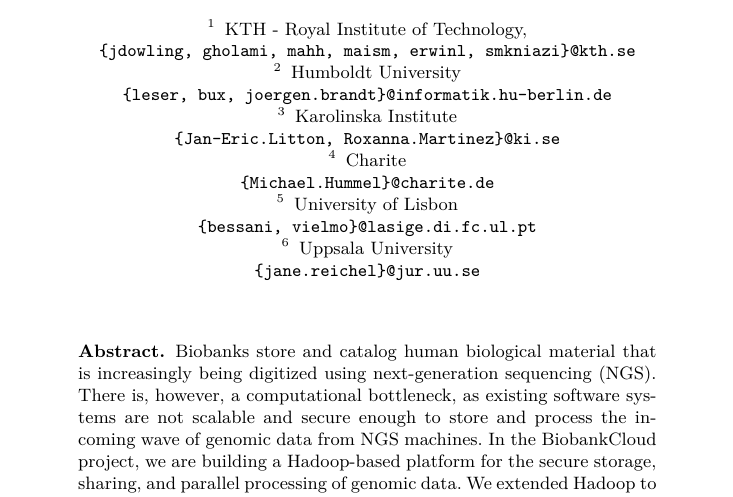
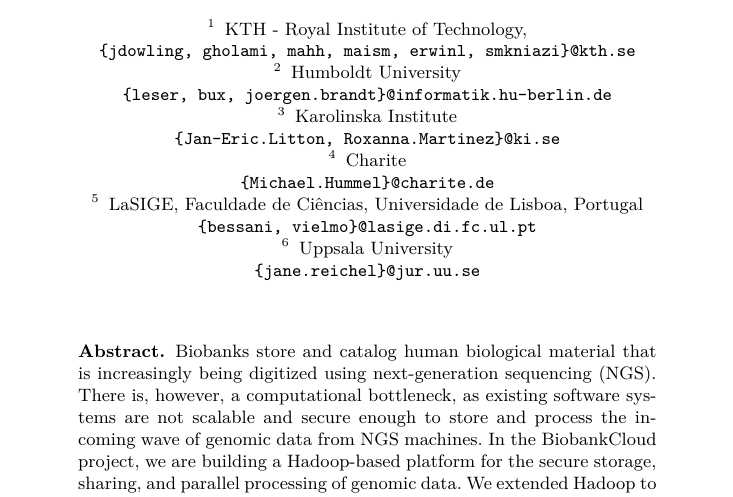
Before and after one commit to biobankcloud/bbc-papers, a LaTeX paper (dmah15/main.tex): part of page 1 of 19, cut so that both start at the same text. Compiled offline with pdfLaTeX.

Commit message:
Modified FCUL's affiliation

```diff
--- a/dmah15/main.tex
+++ b/dmah15/main.tex
@@ -122,7 +122,7 @@
 Charite\\
 \email{\{Michael.Hummel\}@charite.de}
 \and
-University of Lisbon\\
+LaSIGE, Faculdade de Ci\^{e}ncias, Universidade de Lisboa, Portugal\\
 \email{\{bessani, vielmo\}@lasige.di.fc.ul.pt}
 \and
 Uppsala University\\
```
